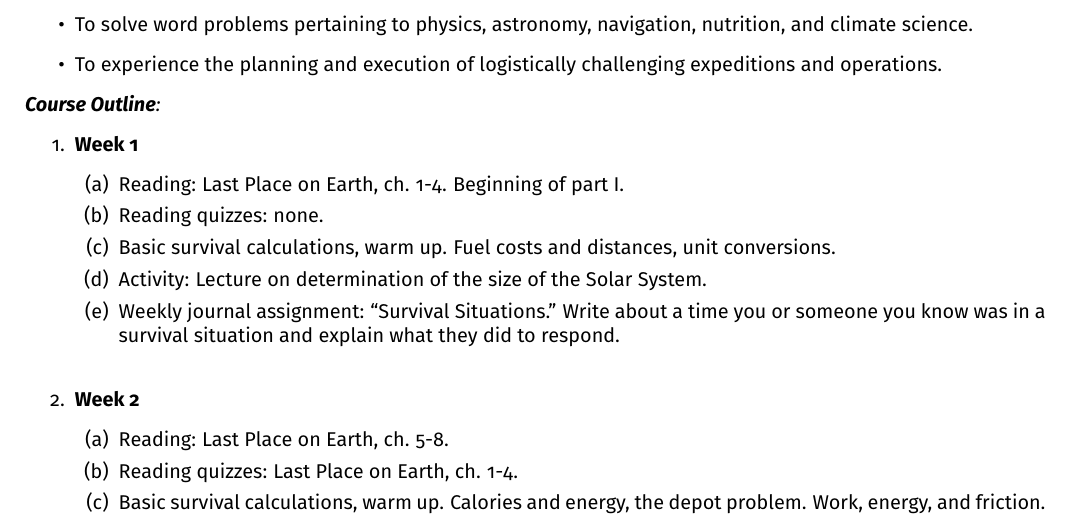
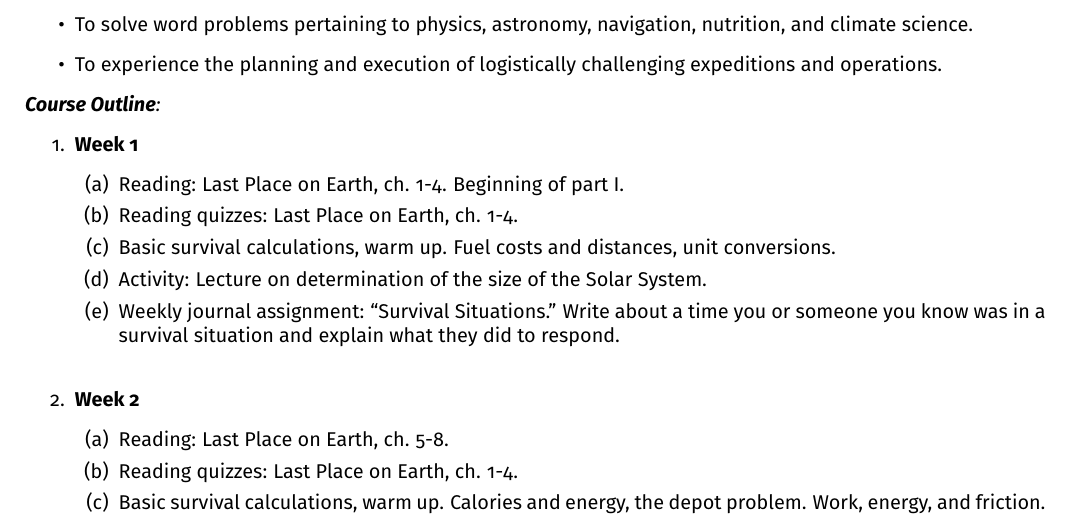
Before and after one commit to 918particle/INTD255, a LaTeX paper (syllabus/syllabus.tex): part of page 2 of 4, cut so that both start at the same text. Compiled offline with pdfLaTeX.

Commit message:
Fixed typo in syllabus and created a folder for it.

```diff
--- a/syllabus.tex
+++ b/syllabus/syllabus.tex
@@ -45,7 +45,7 @@ The history and current status of cutting edge science on the Antarctic continen
 \begin{outline}[enumerate]
 \1 \textbf{Week 1}
 \2 Reading: Last Place on Earth, ch. 1-4. Beginning of part I.
-\2 Reading quizzes: none.
+\2 Reading quizzes: Last Place on Earth, ch. 1-4.
 \2 Basic survival calculations, warm up.  Fuel costs and distances, unit conversions.
 \2 Activity: Lecture on determination of the size of the Solar System.
 \2 Weekly journal assignment: ``Survival Situations.'' Write about a time you or someone you know was in a survival situation and explain what they did to respond. \\
```
Also changed, not shown: syllabus.pdf (deleted), syllabus/syllabus.pdf (added).
